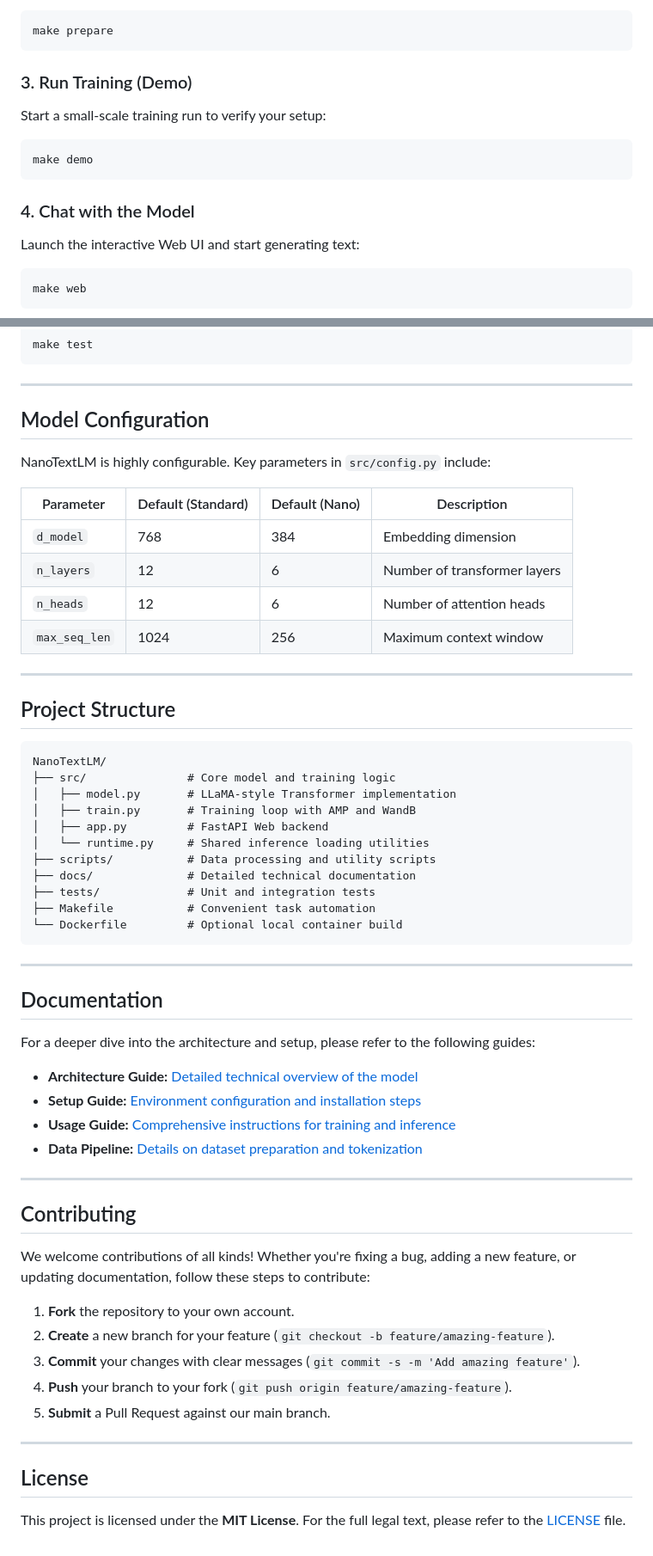
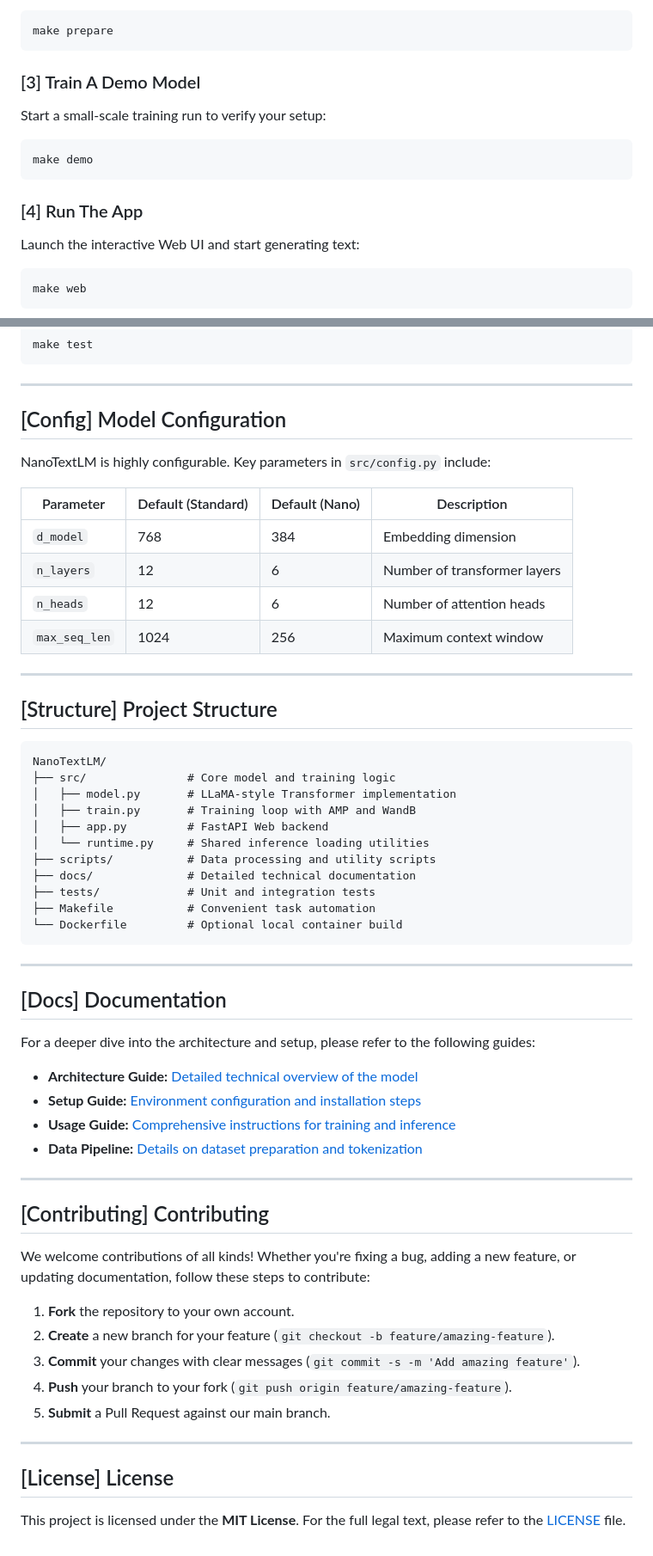
Before and after one commit to udaykiriti/NanoTextLM, a Markdown page: README.md, 2 parts joined by grey strips. Shown at 86% size. Rendered like a GitHub page.

````diff
--- a/README.md
+++ b/README.md
@@ -108,13 +108,13 @@ Download and tokenize the Tiny Shakespeare dataset for a quick demo:
 make prepare
 ```
 
-### 3. Run Training (Demo)
+### [3] Train A Demo Model
 Start a small-scale training run to verify your setup:
 ```bash
 make demo
 ```
 
-### 4. Chat with the Model
+### [4] Run The App
 Launch the interactive Web UI and start generating text:
 ```bash
 make web
@@ -134,7 +134,7 @@ make test
 
 ---
 
-## Model Configuration
+## [Config] Model Configuration
 
 NanoTextLM is highly configurable. Key parameters in `src/config.py` include:
 
@@ -147,7 +147,7 @@ NanoTextLM is highly configurable. Key parameters in `src/config.py` include:
 
 ---
 
-## Project Structure
+## [Structure] Project Structure
 
 ```text
 NanoTextLM/
@@ -165,7 +165,7 @@ NanoTextLM/
 
 ---
 
-## Documentation
+## [Docs] Documentation
 
 For a deeper dive into the architecture and setup, please refer to the following guides:
 
@@ -176,7 +176,7 @@ For a deeper dive into the architecture and setup, please refer to the following
 
 ---
 
-## Contributing
+## [Contributing] Contributing
 
 We welcome contributions of all kinds! Whether you're fixing a bug, adding a new feature, or updating documentation, follow these steps to contribute:
 
@@ -188,6 +188,6 @@ We welcome contributions of all kinds! Whether you're fixing a bug, adding a new
 
 ---
 
-## License
+## [License] License
 
 This project is licensed under the **MIT License**. For the full legal text, please refer to the [LICENSE](LICENSE) file.
````
Also changed, not shown: other parts of README.md (+22 -22 lines).
